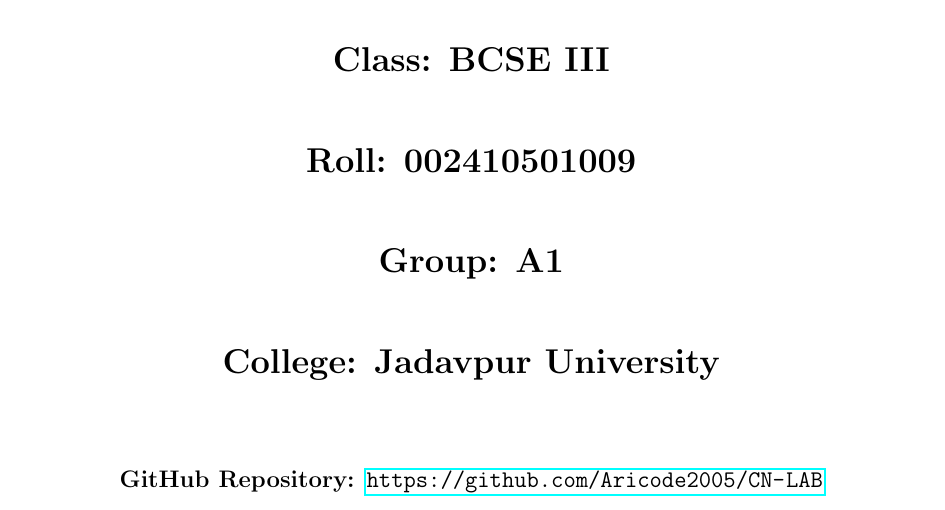
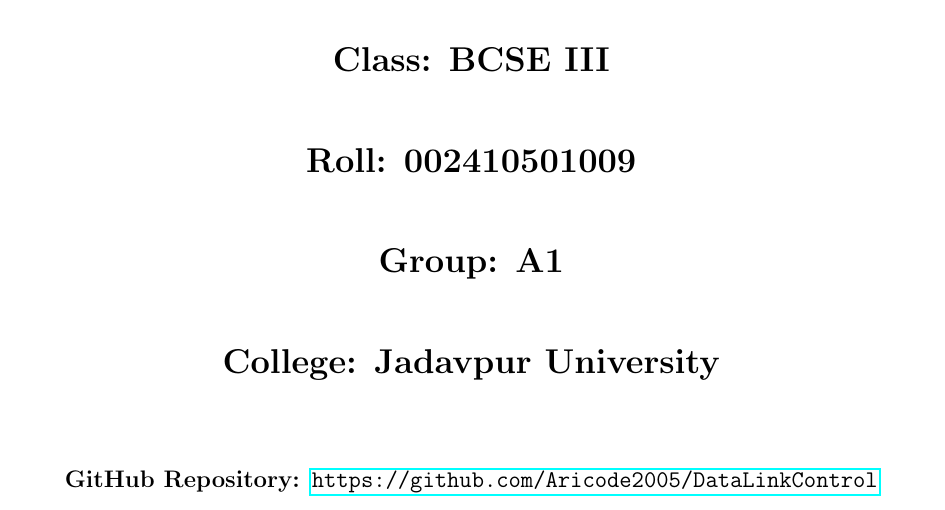
Before and after one commit to Aricode2005/DataLinkControl, a LaTeX problem sheet (Report_Assignment2.tex): part of page 1 of 11, cut so that both start at the same text. Compiled offline with pdfLaTeX.

Commit message:
Update Report_Assignment2.tex

```diff
--- a/Report_Assignment2.tex
+++ b/Report_Assignment2.tex
@@ -63,7 +63,7 @@
     {\Large\bfseries College: Jadavpur University\par}
     \vspace{1.5cm}
 
-    {\normalsize\bfseries GitHub Repository: \url{https://github.com/Aricode2005/CN-LAB}\par}
+    {\normalsize\bfseries GitHub Repository: \url{https://github.com/Aricode2005/DataLinkControl}\par}
 
     \vfill
 \end{titlepage}
```
